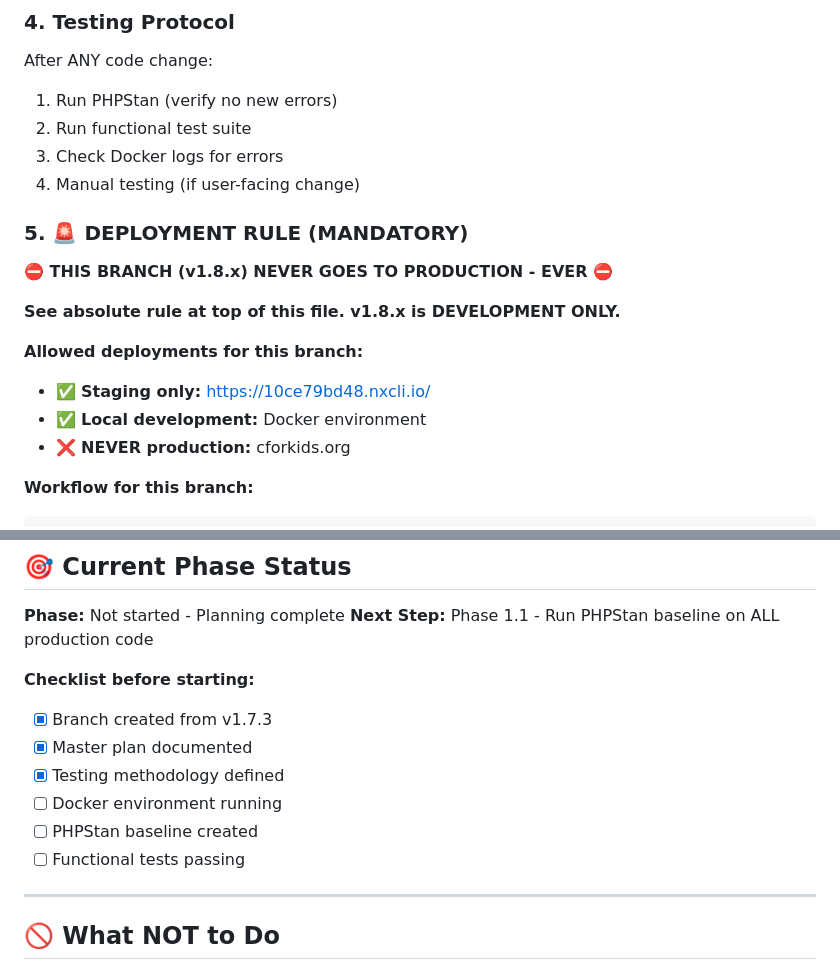
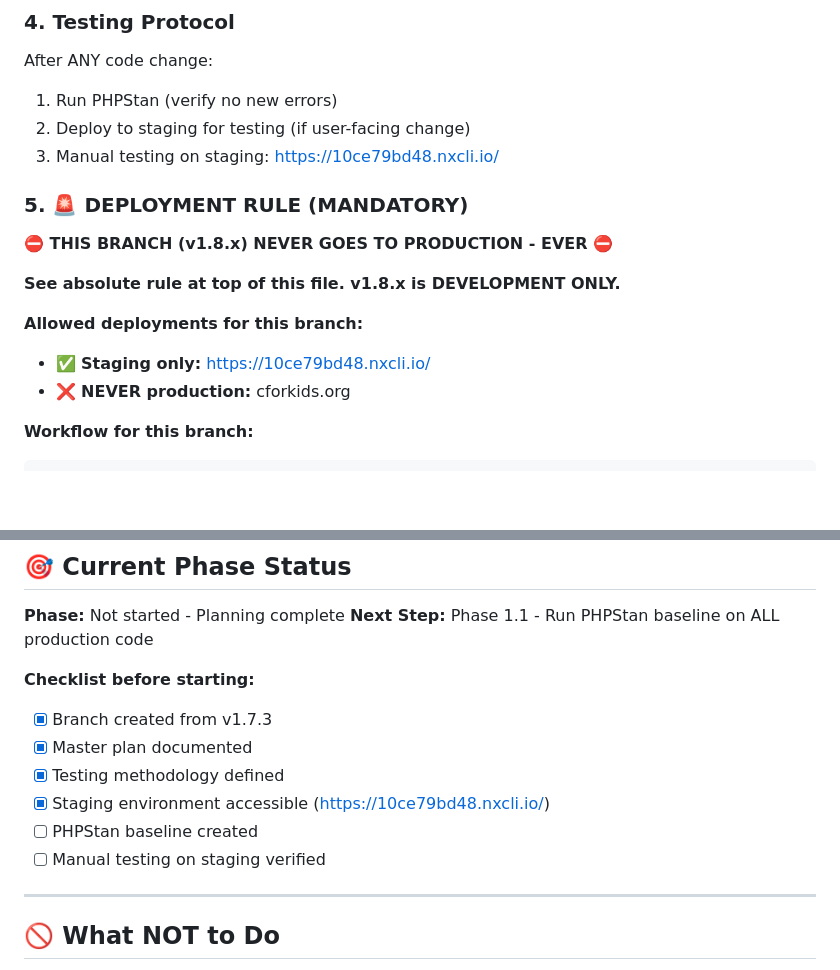
Before and after one commit to binarybcc/cfk, a Markdown page: cfk-standalone/CLAUDE.md, 2 parts joined by grey strips. GitHub-like rendering; blank space fills up the shorter version.

```diff
--- a/cfk-standalone/CLAUDE.md
+++ b/cfk-standalone/CLAUDE.md
@@ -80,9 +80,8 @@ vendor/bin/phpstan analyse admin/ includes/ pages/ cron/ src/ --level 6
 
 After ANY code change:
 1. Run PHPStan (verify no new errors)
-2. Run functional test suite
-3. Check Docker logs for errors
-4. Manual testing (if user-facing change)
+2. Deploy to staging for testing (if user-facing change)
+3. Manual testing on staging: https://10ce79bd48.nxcli.io/
 
 ### 5. 🚨 DEPLOYMENT RULE (MANDATORY)
 
@@ -92,7 +91,6 @@ After ANY code change:
 
 **Allowed deployments for this branch:**
 - ✅ **Staging only:** https://10ce79bd48.nxcli.io/
-- ✅ **Local development:** Docker environment
 - ❌ **NEVER production:** cforkids.org
 
 **Workflow for this branch:**
@@ -269,9 +267,9 @@ open docs/metrics/index.html
 - [x] Branch created from v1.7.3
 - [x] Master plan documented
 - [x] Testing methodology defined
-- [ ] Docker environment running
+- [x] Staging environment accessible (https://10ce79bd48.nxcli.io/)
 - [ ] PHPStan baseline created
-- [ ] Functional tests passing
+- [ ] Manual testing on staging verified
 
 ---
 
```
Also changed, not shown: CLAUDE.md (+15 -24 lines), 1 other file.
